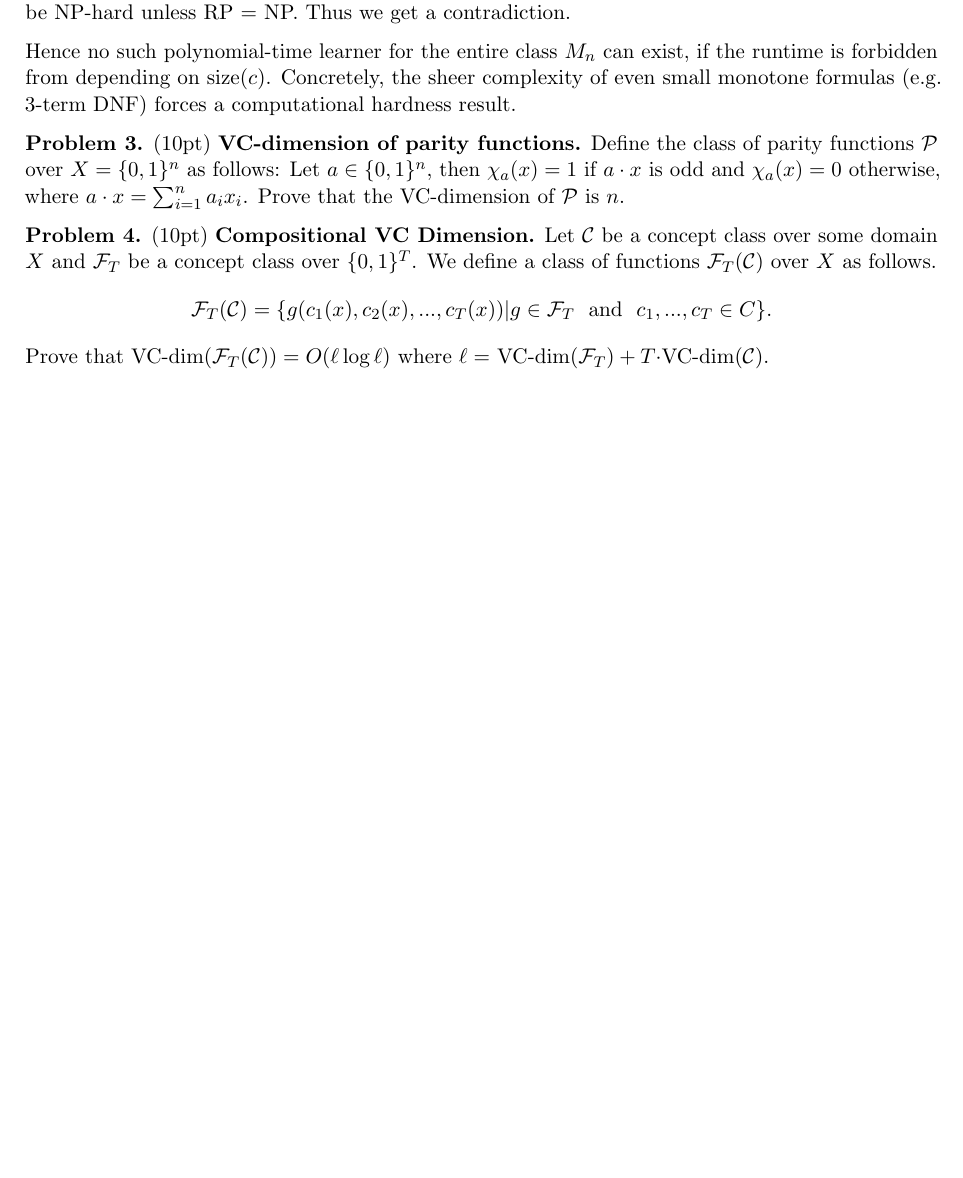
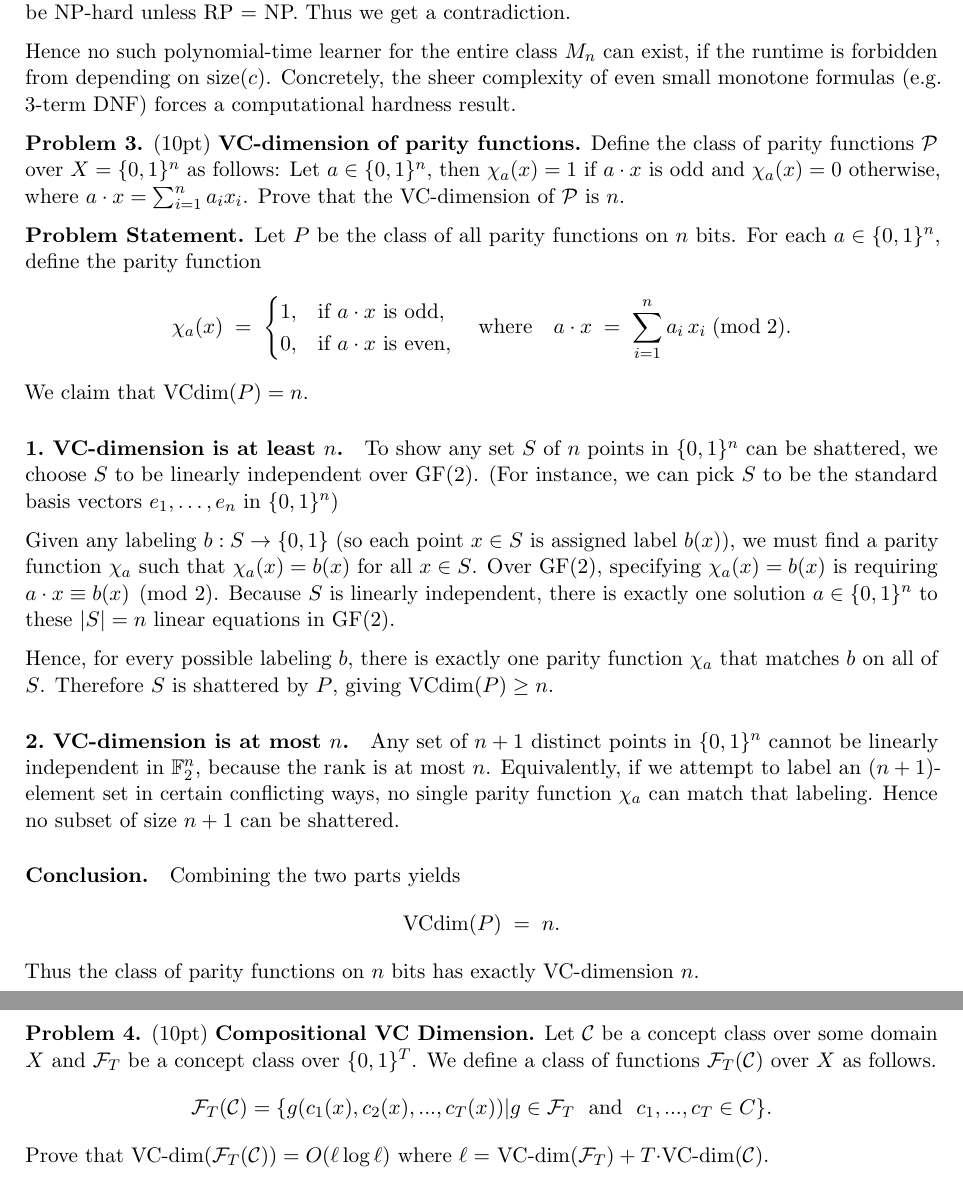
Before and after one commit to fiidalgo/cs2280, a LaTeX problem sheet (hw3/hw3.tex): part of page 3 of 3 before the commit and two parts of pages 3 and 4 of 4 after it, the two joined at a grey line, cut so that both start at the same text, the shorter picture padded with empty space. Compiled offline with pdfLaTeX.

Commit message:
HW3 Q3/6 complete

```diff
--- a/hw3/hw3.tex
+++ b/hw3/hw3.tex
@@ -161,14 +161,41 @@ $\chi_a(x) = 0$ otherwise, where $a \cdot x = \sum_{i=1}^n a_i x_i$. Prove that
 
 \end{problem}
 
+\noindent
+\textbf{Problem Statement.}
+Let $P$ be the class of all parity functions on $n$ bits.  For each $a \in \{0,1\}^n$, define the parity function
+\[
+\chi_a(x) \;=\; \begin{cases}
+1, & \text{if }a\cdot x \text{ is odd},\\
+0, & \text{if }a\cdot x \text{ is even},
+\end{cases}
+\quad\text{where}\quad
+a\cdot x \;=\;\sum_{i=1}^n a_i\,x_i\;(\mathrm{mod}\;2).
+\]
+We claim that $\mathrm{VCdim}(P) = n$.
 
+\paragraph{1.~VC-dimension is at least $n$.}
+To show any set $S$ of $n$ points in $\{0,1\}^n$ can be shattered, we choose $S$ to be linearly independent over $\mathrm{GF}(2)$.  (For instance, we can pick $S$ to be the standard basis vectors $e_1,\dots,e_n$ in $\{0,1\}^n$)
+
+Given any labeling $b:S \to \{0,1\}$ (so each point $x\in S$ is assigned label $b(x)$), we must find a parity function $\chi_a$ such that $\chi_a(x)=b(x)$ for all $x\in S$. Over $\mathrm{GF}(2)$, specifying $\chi_a(x)=b(x)$ is requiring $a\cdot x \equiv b(x)\pmod{2}$. Because $S$ is linearly independent, there is exactly one solution $a\in\{0,1\}^n$ to these $|S|=n$ linear equations in $\mathrm{GF}(2)$.
+
+Hence, for every possible labeling $b$, there is exactly one parity function $\chi_a$ that matches $b$ on all of $S$.  Therefore $S$ is shattered by $P$, giving $\mathrm{VCdim}(P)\ge n$.
+
+\paragraph{2.~VC-dimension is at most $n$.}
+Any set of $n+1$ distinct points in $\{0,1\}^n$ cannot be linearly independent in $\mathbb{F}_2^n$, because the rank is at most $n$.  Equivalently, if we attempt to label an $(n+1)$-element set in certain conflicting ways, no single parity function $\chi_a$ can match that labeling.  Hence no subset of size $n+1$ can be shattered.
+
+\paragraph{Conclusion.}
+Combining the two parts yields
+\[
+\mathrm{VCdim}(P) \;=\; n.
+\]
+Thus the class of parity functions on $n$ bits has exactly VC-dimension $n$.
 
 \begin{problem} (10pt) \textbf{Compositional VC Dimension.}
 Let $\mathcal{C}$ be a concept class over some domain $X$ and $\mathcal{F}_T$ be a concept class over $\{0, 1\}^T$. We define a class of functions $\mathcal{F}_T(\mathcal{C})$ over $X$ as follows.
 \[\mathcal{F}_T(\mathcal{C}) = \{g(c_1(x), c_2(x), . . . , c_T(x)) | g \in \mathcal{F}_T \hspace{0.25cm} \text{\rm and} \hspace{0.25cm} c_1, . . . , c_T \in C\}.\]
 Prove that VC-dim$(\mathcal{F}_T(\mathcal{C})) = O(\ell \log \ell)$ where $\ell =$ VC-dim$(\mathcal{F}_T) + T \cdot $VC-dim$(\mathcal{C})$.
 \end{problem}
-
 
 
 
```
Also changed, not shown: hw3/hw3.pdf.
